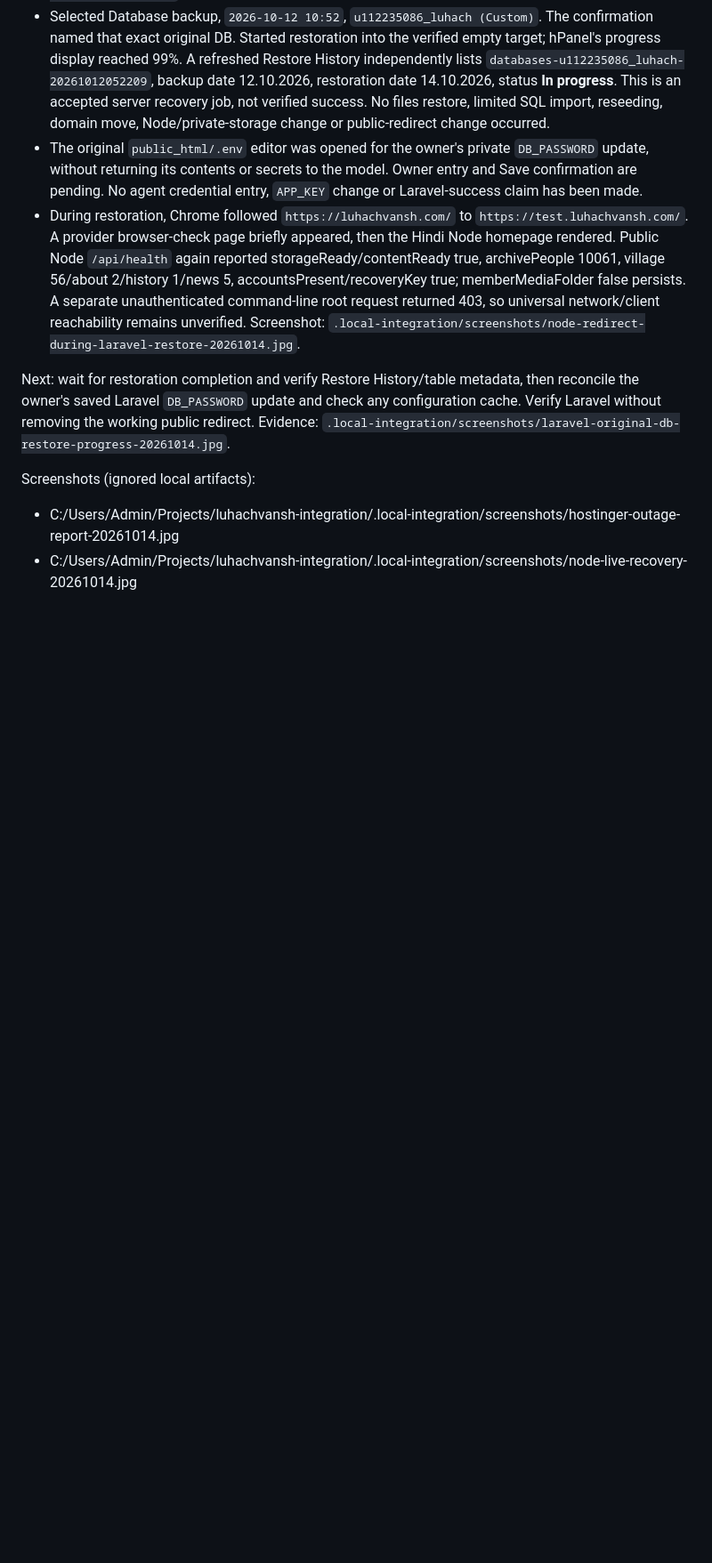
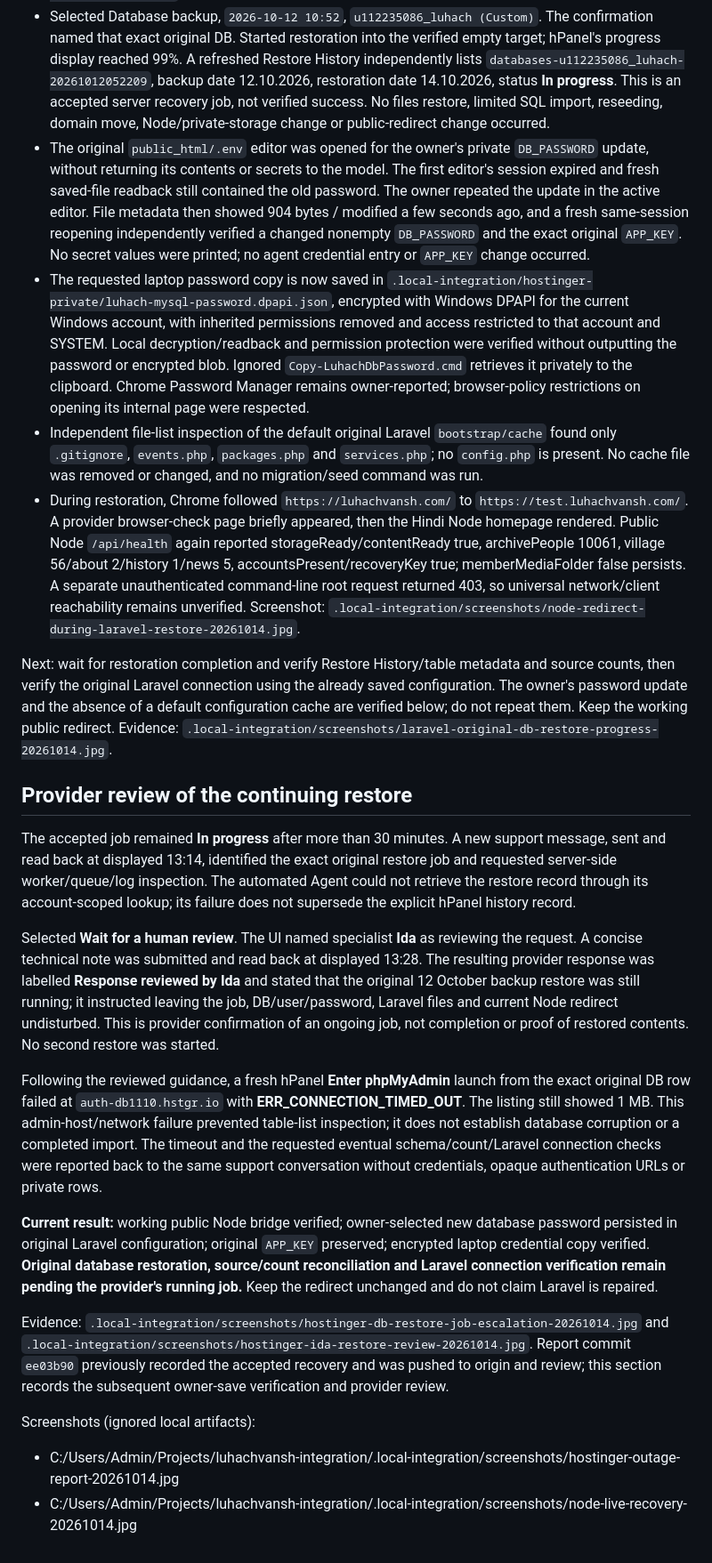
Before and after one commit to htgdigitalmarketing-prog/luhachvansh, a Markdown page: integration/AVAILABILITY-RECOVERY-2026-10-14.md, the part around one of its changes. Shown at 89% size. Rendered like a GitHub page; blank space fills up the shorter version.

Commit message:
Record private credential recovery and reviewed database restore status

```diff
--- a/integration/AVAILABILITY-RECOVERY-2026-10-14.md
+++ b/integration/AVAILABILITY-RECOVERY-2026-10-14.md
@@ -89,10 +89,24 @@ This section supersedes earlier pending-creation/selection-only status; the orig
 - The backup tab temporarily displayed a different account's invalid website/no-backups state. Existing Active collaborator access to the hosting account was resumed through Account Sharing > Manage services, after which the original daily backup inventory returned. No new access was granted and no backup was deleted.
 - Before restoration, phpMyAdmin independently showed **No tables found in database** for the newly recreated `u112235086_luhach`. This established that the replacement target contained no new tables/records to overwrite. Evidence: `.local-integration/screenshots/laravel-recreated-db-empty-20261014.jpg`.
 - Selected Database backup, `2026-10-12 10:52`, `u112235086_luhach (Custom)`. The confirmation named that exact original DB. Started restoration into the verified empty target; hPanel's progress display reached 99%. A refreshed Restore History independently lists `databases-u112235086_luhach-20261012052209`, backup date 12.10.2026, restoration date 14.10.2026, status **In progress**. This is an accepted server recovery job, not verified success. No files restore, limited SQL import, reseeding, domain move, Node/private-storage change or public-redirect change occurred.
-- The original `public_html/.env` editor was opened for the owner's private `DB_PASSWORD` update, without returning its contents or secrets to the model. Owner entry and Save confirmation are pending. No agent credential entry, `APP_KEY` change or Laravel-success claim has been made.
+- The original `public_html/.env` editor was opened for the owner's private `DB_PASSWORD` update, without returning its contents or secrets to the model. The first editor's session expired and fresh saved-file readback still contained the old password. The owner repeated the update in the active editor. File metadata then showed 904 bytes / modified a few seconds ago, and a fresh same-session reopening independently verified a changed nonempty `DB_PASSWORD` and the exact original `APP_KEY`. No secret values were printed; no agent credential entry or `APP_KEY` change occurred.
+- The requested laptop password copy is now saved in `.local-integration/hostinger-private/luhach-mysql-password.dpapi.json`, encrypted with Windows DPAPI for the current Windows account, with inherited permissions removed and access restricted to that account and SYSTEM. Local decryption/readback and permission protection were verified without outputting the password or encrypted blob. Ignored `Copy-LuhachDbPassword.cmd` retrieves it privately to the clipboard. Chrome Password Manager remains owner-reported; browser-policy restrictions on opening its internal page were respected.
+- Independent file-list inspection of the default original Laravel `bootstrap/cache` found only `.gitignore`, `events.php`, `packages.php` and `services.php`; no `config.php` is present. No cache file was removed or changed, and no migration/seed command was run.
 - During restoration, Chrome followed `https://luhachvansh.com/` to `https://test.luhachvansh.com/`. A provider browser-check page briefly appeared, then the Hindi Node homepage rendered. Public Node `/api/health` again reported storageReady/contentReady true, archivePeople 10061, village 56/about 2/history 1/news 5, accountsPresent/recoveryKey true; memberMediaFolder false persists. A separate unauthenticated command-line root request returned 403, so universal network/client reachability remains unverified. Screenshot: `.local-integration/screenshots/node-redirect-during-laravel-restore-20261014.jpg`.
 
-Next: wait for restoration completion and verify Restore History/table metadata, then reconcile the owner's saved Laravel `DB_PASSWORD` update and check any configuration cache. Verify Laravel without removing the working public redirect. Evidence: `.local-integration/screenshots/laravel-original-db-restore-progress-20261014.jpg`.
+Next: wait for restoration completion and verify Restore History/table metadata and source counts, then verify the original Laravel connection using the already saved configuration. The owner's password update and the absence of a default configuration cache are verified below; do not repeat them. Keep the working public redirect. Evidence: `.local-integration/screenshots/laravel-original-db-restore-progress-20261014.jpg`.
+
+## Provider review of the continuing restore
+
+The accepted job remained **In progress** after more than 30 minutes. A new support message, sent and read back at displayed 13:14, identified the exact original restore job and requested server-side worker/queue/log inspection. The automated Agent could not retrieve the restore record through its account-scoped lookup; its failure does not supersede the explicit hPanel history record.
+
+Selected **Wait for a human review**. The UI named specialist **Ida** as reviewing the request. A concise technical note was submitted and read back at displayed 13:28. The resulting provider response was labelled **Response reviewed by Ida** and stated that the original 12 October backup restore was still running; it instructed leaving the job, DB/user/password, Laravel files and current Node redirect undisturbed. This is provider confirmation of an ongoing job, not completion or proof of restored contents. No second restore was started.
+
+Following the reviewed guidance, a fresh hPanel **Enter phpMyAdmin** launch from the exact original DB row failed at `auth-db1110.hstgr.io` with **ERR_CONNECTION_TIMED_OUT**. The listing still showed 1 MB. This admin-host/network failure prevented table-list inspection; it does not establish database corruption or a completed import. The timeout and the requested eventual schema/count/Laravel connection checks were reported back to the same support conversation without credentials, opaque authentication URLs or private rows.
+
+**Current result:** working public Node bridge verified; owner-selected new database password persisted in original Laravel configuration; original `APP_KEY` preserved; encrypted laptop credential copy verified. **Original database restoration, source/count reconciliation and Laravel connection verification remain pending the provider's running job.** Keep the redirect unchanged and do not claim Laravel is repaired.
+
+Evidence: `.local-integration/screenshots/hostinger-db-restore-job-escalation-20261014.jpg` and `.local-integration/screenshots/hostinger-ida-restore-review-20261014.jpg`. Report commit `ee03b90` previously recorded the accepted recovery and was pushed to origin and review; this section records the subsequent owner-save verification and provider review.
 
 Screenshots (ignored local artifacts):
 
```
Also changed, not shown: other parts of integration/AVAILABILITY-RECOVERY-2026-10-14.md (+1 -1 lines).
